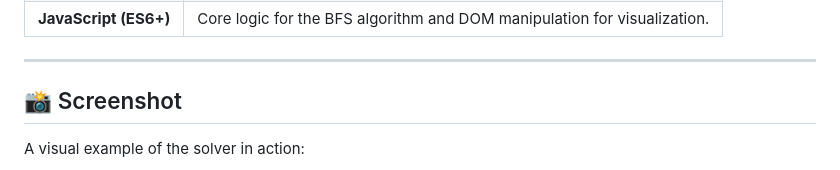
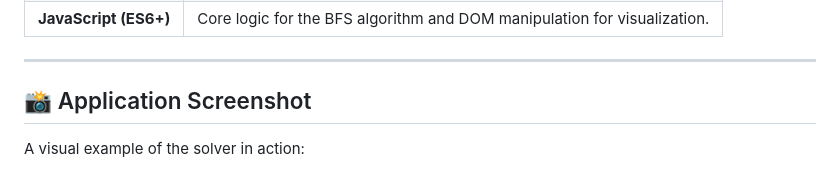
Before and after one commit to SoheibKaddouri/n-queens, a Markdown page: README.md, the part around the change. Rendered like a GitHub page.

```diff
--- a/README.md
+++ b/README.md
@@ -26,7 +26,7 @@ The N-Queens problem asks for the number of ways to place $N$ non-attacking quee
 
 ---
 
-## 📸 Screenshot
+## 📸 Application Screenshot
 
 A visual example of the solver in action:
 
```
